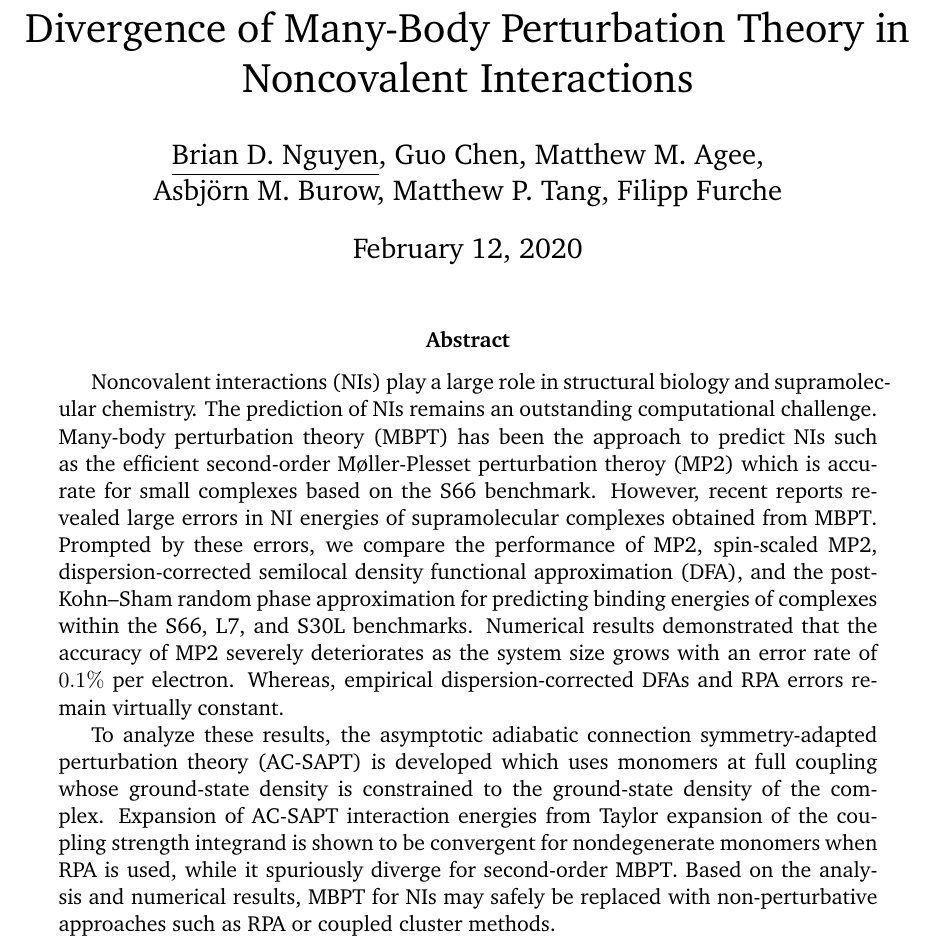
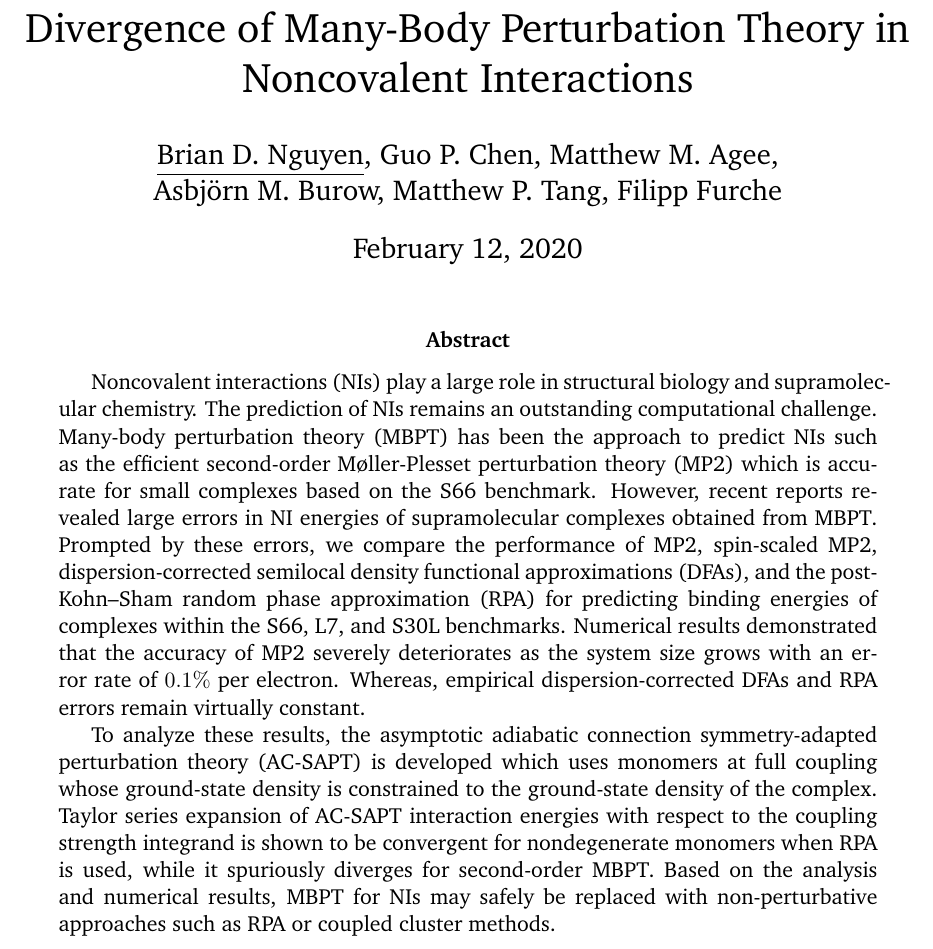
Before and after one commit to bdnguye2/conferences, a LaTeX paper (davis_2020/abstract.tex): part of the page, cut so that both start at the same text. Compiled offline with pdfLaTeX.

Commit message:
updated abstract for UC davis

```diff
--- a/davis_2020/abstract.tex
+++ b/davis_2020/abstract.tex
@@ -26,7 +26,7 @@
 
 \title{Divergence of Many-Body Perturbation Theory in Noncovalent Interactions}
 \author{\underline{Brian D. Nguyen},
-  Guo Chen, Matthew M. Agee, \\ Asbj{\"o}rn M. Burow,
+  Guo P. Chen, Matthew M. Agee, \\ Asbj{\"o}rn M. Burow,
   Matthew P. Tang,
   Filipp Furche}
 
@@ -38,12 +38,12 @@
   and supramolecular chemistry. The prediction of NIs remains an outstanding
   computational challenge. Many-body perturbation theory (MBPT) has been the
   approach to predict NIs such as the efficient second-order M{\o}ller-Plesset
-  perturbation theroy (MP2) which is accurate for small complexes
+  perturbation theory (MP2) which is accurate for small complexes
   based on the S66 benchmark. However, recent reports revealed large errors
   in NI energies of supramolecular complexes obtained from MBPT.
   Prompted by these errors, we compare the performance of MP2, spin-scaled MP2,
-  dispersion-corrected semilocal density functional approximation (DFA),
-  and the post-Kohn--Sham random phase approximation for predicting binding
+  dispersion-corrected semilocal density functional approximations (DFAs),
+  and the post-Kohn--Sham random phase approximation (RPA) for predicting binding
   energies of complexes within the S66, L7, and S30L benchmarks. Numerical
   results demonstrated that the accuracy of MP2 severely deteriorates as
   the system size grows with an error rate of $0.1\%$ per electron.
@@ -53,12 +53,12 @@
   To analyze these results, the asymptotic adiabatic connection
   symmetry-adapted perturbation theory (AC-SAPT) is developed which uses
   monomers at full coupling whose ground-state density is constrained to
-  the ground-state density of the complex. Expansion of AC-SAPT interaction energies
-  from Taylor expansion of the coupling strength integrand is shown to be convergent
-  for nondegenerate monomers when RPA is used, while it spuriously diverge for
-  second-order MBPT. Based on the analysis and numerical results, MBPT for
-  NIs may safely be replaced with non-perturbative approaches such as RPA
-  or coupled cluster methods.
+  the ground-state density of the complex. Taylor series expansion of AC-SAPT
+  interaction energies with respect to the coupling strength integrand is
+  shown to be convergent for nondegenerate monomers when RPA is used, while it
+  spuriously diverges for second-order MBPT. Based on the analysis and numerical
+  results, MBPT for NIs may safely be replaced with non-perturbative approaches
+  such as RPA or coupled cluster methods.
 %  This material is based upon work supported by the National Science Foundation
 %  under CHE-1464828 and CHE-1800431
 
```
Also changed, not shown: davis_2020/abstract_brian_evas-comments.pdf (added).
